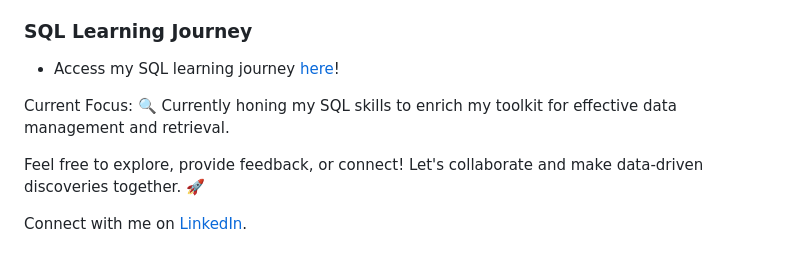
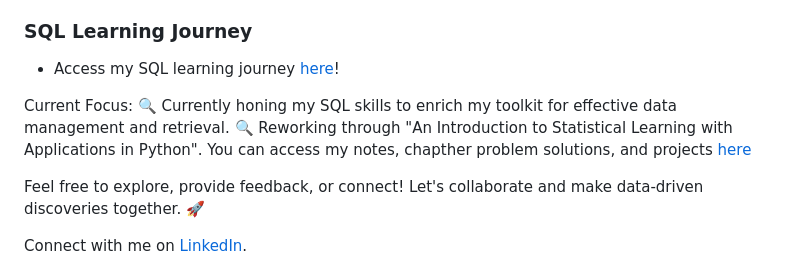
Before and after one commit to betyvelavi/data-portfolio, a Markdown page: README.md, the part around one of its changes. Rendered like a GitHub page.

```diff
--- a/README.md
+++ b/README.md
@@ -43,6 +43,7 @@ Delve into my repository to discover a varied array of data projects capturing m
 
 Current Focus:
 🔍 Currently honing my SQL skills to enrich my toolkit for effective data management and retrieval.
+🔍 Reworking through "An Introduction to Statistical Learning with Applications in Python". You can access my notes, chapther problem solutions, and projects [here](https://github.com/betyvelavi/ISL_python)
 
 Feel free to explore, provide feedback, or connect! Let's collaborate and make data-driven discoveries together. 🚀
 
```
Also changed, not shown: other parts of README.md (+1 -1 lines).
